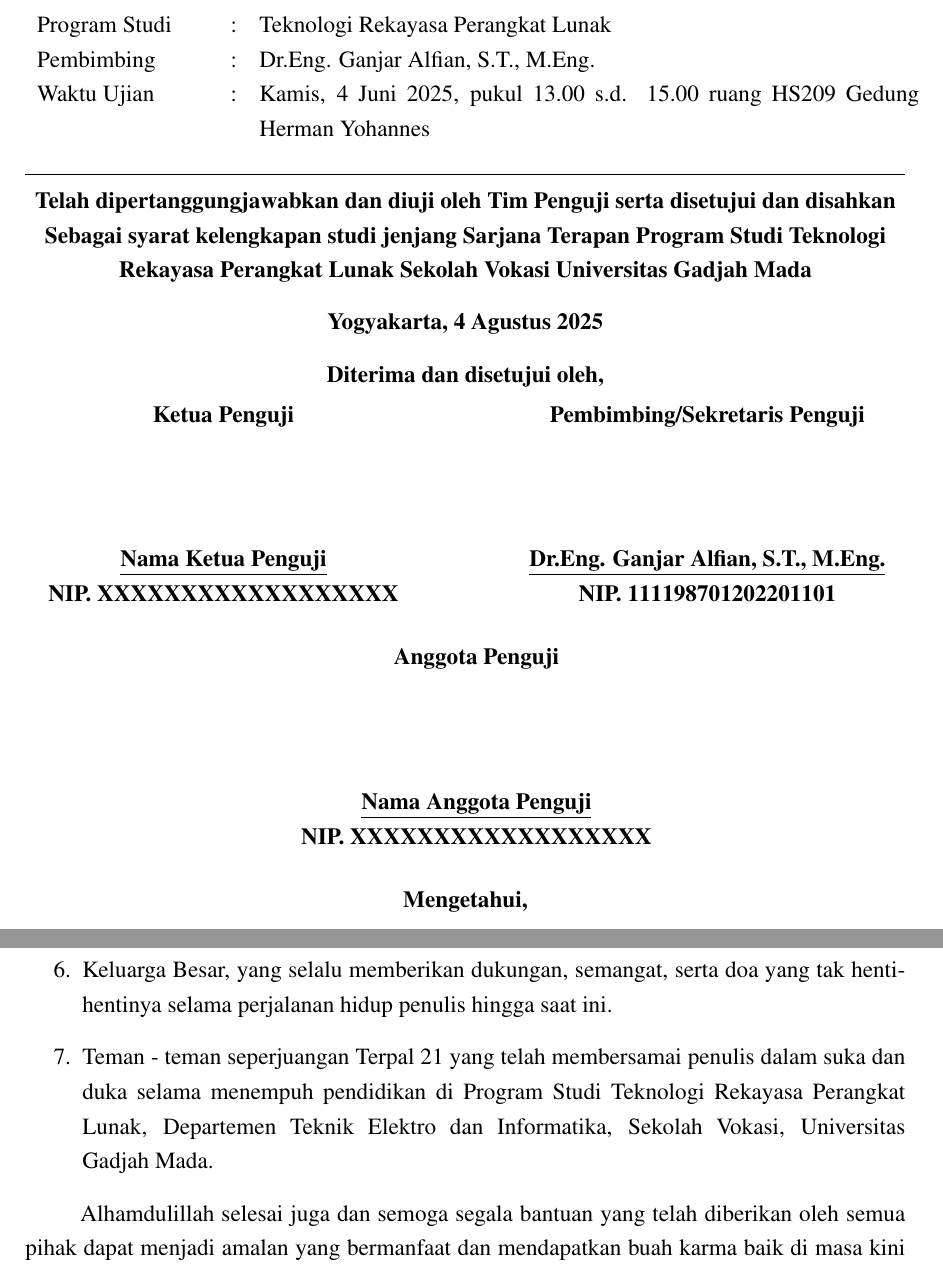
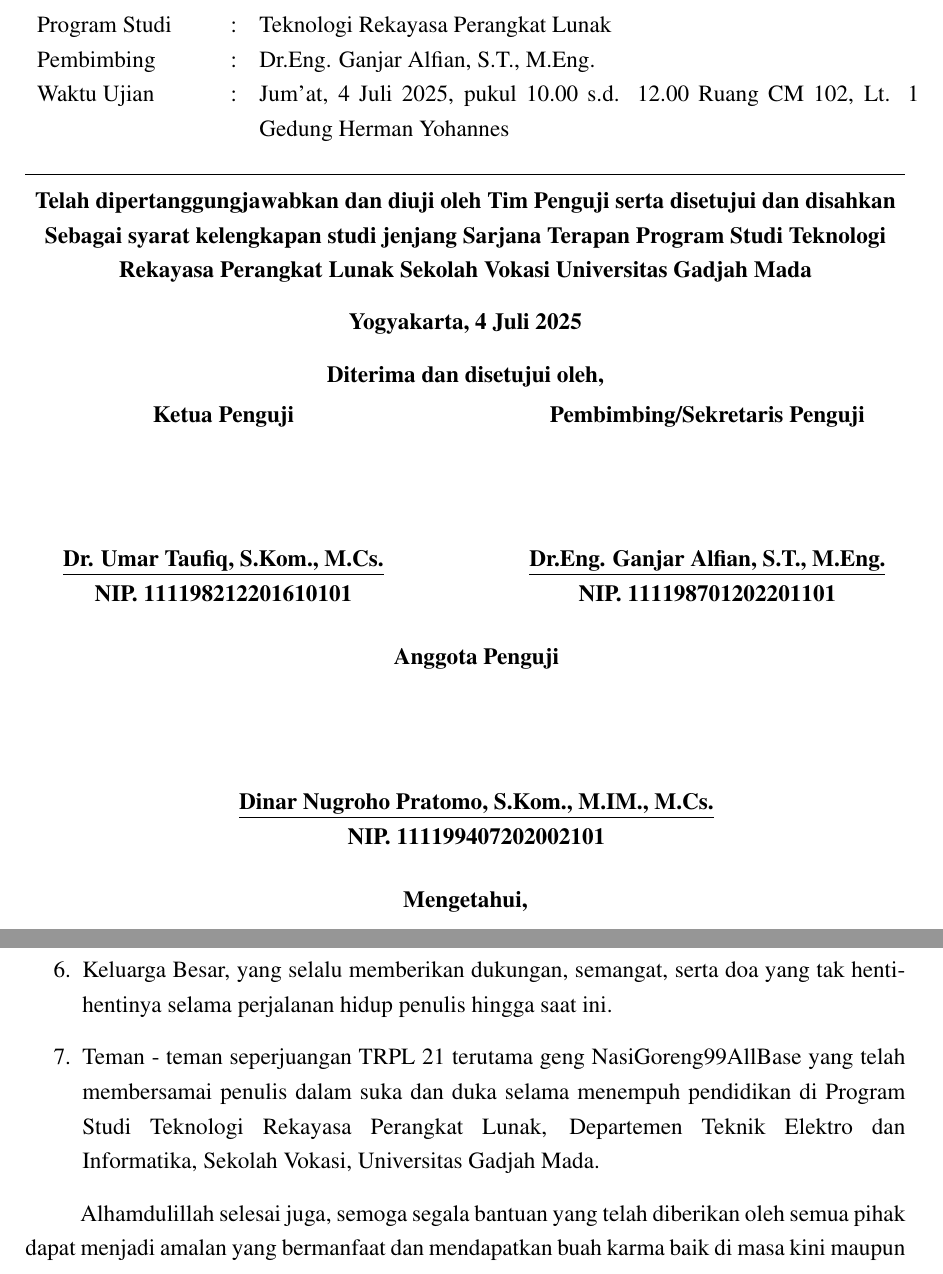
Before and after one commit to aliifam/final-project, a LaTeX document (main.tex, which reads config/identitas.tex, sections/pages/katapengantar.tex, sections/pages/pengesahan.tex): two parts of pages 3 and 6 of 222, joined at a grey line, cut so that both start at the same text. Compiled offline with pdfLaTeX.

Commit message:
update skripsi 2025-07-02 20:33:27

```diff
--- a/config/identitas.tex
+++ b/config/identitas.tex
@@ -17,14 +17,14 @@
 
 \providecommand{\tahun}{\the\year{}} %Tahun Proyek Akhir
 
-\providecommand{\ketuapenguji}{Nama Ketua Penguji} %Nama Ketua Penguji
-\providecommand{\NIPketuapenguji}{XXXXXXXXXXXXXXXXXX} %NIP Ketua Penguji
+\providecommand{\ketuapenguji}{Dr. Umar Taufiq, S.Kom., M.Cs.} %Nama Ketua Penguji
+\providecommand{\NIPketuapenguji}{111198212201610101} %NIP Ketua Penguji
 
-\providecommand{\sekretarispenguji}{Nama Sekretaris Penguji} %Nama Sekretaris Penguji
-\providecommand{\NIPsekretarispenguji}{XXXXXXXXXXXXXXXXXX} %NIP Sekretaris Penguji
+\providecommand{\sekretarispenguji}{Dr.Eng. Ganjar Alfian, S.T., M.Eng.} %Nama Sekretaris Penguji
+\providecommand{\NIPsekretarispenguji}{111198701202201101} %NIP Sekretaris Penguji
 
-\providecommand{\anggotapenguji}{Nama Anggota Penguji} %Nama Anggota Penguji
-\providecommand{\NIPanggotapenguji}{XXXXXXXXXXXXXXXXXX} %NIP Anggota Penguji
+\providecommand{\anggotapenguji}{Dinar Nugroho Pratomo, S.Kom., M.IM., M.Cs.} %Nama Anggota Penguji
+\providecommand{\NIPanggotapenguji}{111199407202002101} %NIP Anggota Penguji
 
 \providecommand{\koordepartemen}{Ir. Nur Rohman Rosyid, S.T., M.T., D.Eng., IPM} %Nama Koordepartemen
 \providecommand{\NIPkadep}{111197510201206101} %NIKA Koordepartemen
--- a/sections/pages/katapengantar.tex
+++ b/sections/pages/katapengantar.tex
@@ -17,10 +17,10 @@ Proyek Akhir ini dapat diselesaikan tidak lepas dari bantuan dan kerjasama dari
     \item Allah SWT, yang telah memberikan rahmat, hidayah, dan karunia-Nya sehingga penulis dapat menyelesaikan Proyek Akhir ini.
     \item Kedua Orang Tua dan Adik - Adikku tercinta, yang selalu memberikan dukungan apapun, semangat, serta doa yang tak henti-hentinya selama perjalanan hidup penulis hingga saat ini.
     \item Keluarga Besar, yang selalu memberikan dukungan, semangat, serta doa yang tak henti-hentinya selama perjalanan hidup penulis hingga saat ini.
-    \item Teman - teman seperjuangan Terpal 21 yang telah membersamai penulis dalam suka dan duka selama menempuh pendidikan di Program Studi Teknologi Rekayasa Perangkat Lunak, Departemen Teknik Elektro dan Informatika, Sekolah Vokasi, Universitas Gadjah Mada.
+    \item Teman - teman seperjuangan TRPL 21 terutama geng NasiGoreng99AllBase yang telah membersamai penulis dalam suka dan duka selama menempuh pendidikan di Program Studi Teknologi Rekayasa Perangkat Lunak, Departemen Teknik Elektro dan Informatika, Sekolah Vokasi, Universitas Gadjah Mada.
 \end{enumerate}
 
-Alhamdulillah selesai juga dan semoga segala bantuan yang telah diberikan oleh semua pihak dapat menjadi amalan yang bermanfaat dan mendapatkan buah karma baik di masa kini maupun di masa mendatang. Semoga Proyek Akhir ini menjadi informasi bermanfaat bagi pembaca atau pihak lain yang membutuhkannya.
+Alhamdulillah selesai juga, semoga segala bantuan yang telah diberikan oleh semua pihak dapat menjadi amalan yang bermanfaat dan mendapatkan buah karma baik di masa kini maupun di masa mendatang. Semoga Proyek Akhir ini menjadi informasi bermanfaat bagi pembaca atau pihak lain yang membutuhkannya.
 
 \begin{flushright}
     Yogyakarta, \tglpengesahan\\[1.5cm]
--- a/sections/pages/pengesahan.tex
+++ b/sections/pages/pengesahan.tex
@@ -18,11 +18,11 @@
 \begin{table}[H]
     \renewcommand{\arraystretch}{1} % Mengatur jarak antar baris
     \begin{tabular}{p{3.1cm} p{0.1cm} p{12cm}}
-        Judul         & : & \MakeUppercase{\judulid}                                                      \\
-        Nama          & : & \penulis                                                                      \\
-        Program Studi & : & \prodi                                                                        \\
-        Pembimbing    & : & \pembimbing                                                                   \\
-        Waktu Ujian   & : & Kamis, 4 Juni 2025, pukul 13.00 s.d. 15.00 ruang HS209 Gedung Herman Yohannes \\
+        Judul         & : & \MakeUppercase{\judulid}                                                               \\
+        Nama          & : & \penulis                                                                               \\
+        Program Studi & : & \prodi                                                                                 \\
+        Pembimbing    & : & \pembimbing                                                                            \\
+        Waktu Ujian   & : & Jum'at, 4 Juli 2025, pukul 10.00 s.d. 12.00 Ruang CM 102, Lt. 1 Gedung Herman Yohannes \\
     \end{tabular}
 \end{table}
 
@@ -34,7 +34,7 @@
 \end{center}
 
 \begin{center}
-    \textbf{Yogyakarta, 4 Agustus 2025}
+    \textbf{Yogyakarta, 4 Juli 2025}
 \end{center}
 
 \begin{center}
```
Also changed, not shown: sections/chapters/1/batasan-masalah.tex (+2 -2 lines).
